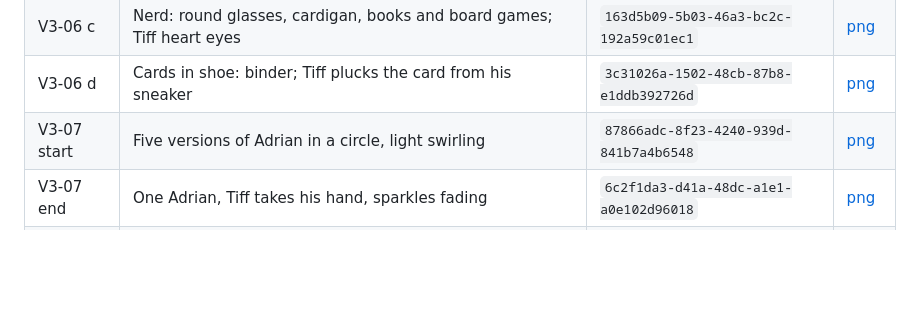
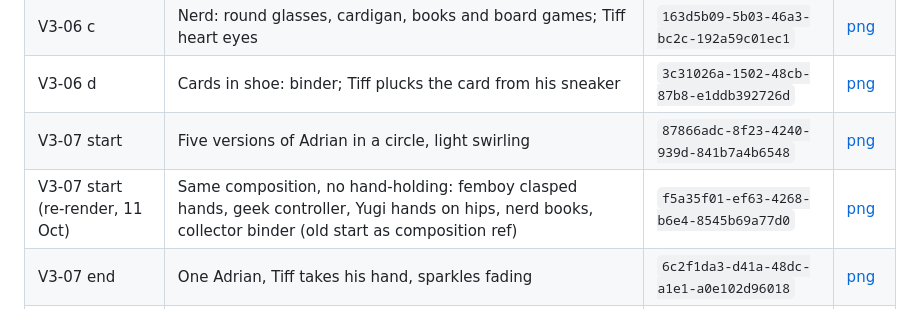
Before and after one commit to grxu/Tiff-s-Birthday, a Markdown page: storyboard/renders-manifest.md, the part around the change. Drawn GitHub-style; blank space fills up the shorter version.

Commit message:
V3-07 start re-rendered without hand-holding (job f5a35f01)
Co-Authored-By: Claude Opus 5.5 <noreply@anthropic.com>
Claude-Session: https://claude.ai/code/session_01Wfk5ePJ22LN7xs1AbjaDY5

```diff
--- a/storyboard/renders-manifest.md
+++ b/storyboard/renders-manifest.md
@@ -18,6 +18,7 @@ Shots generated by the user in Higgsfield are not listed here (their job IDs are
 | V3-06 c | Nerd: round glasses, cardigan, books and board games; Tiff heart eyes | `163d5b09-5b03-46a3-bc2c-192a59c01ec1` | [png](https://d8j0ntlcm91z4.cloudfront.net/user_3F9g5MvyxWEcBzuFjPmI97hrMM7/hf_20261010_005716_163d5b09-5b03-46a3-bc2c-192a59c01ec1.png) |
 | V3-06 d | Cards in shoe: binder; Tiff plucks the card from his sneaker | `3c31026a-1502-48cb-87b8-e1ddb392726d` | [png](https://d8j0ntlcm91z4.cloudfront.net/user_3F9g5MvyxWEcBzuFjPmI97hrMM7/hf_20261010_005717_3c31026a-1502-48cb-87b8-e1ddb392726d.png) |
 | V3-07 start | Five versions of Adrian in a circle, light swirling | `87866adc-8f23-4240-939d-841b7a4b6548` | [png](https://d8j0ntlcm91z4.cloudfront.net/user_3F9g5MvyxWEcBzuFjPmI97hrMM7/hf_20261010_005441_87866adc-8f23-4240-939d-841b7a4b6548.png) |
+| V3-07 start (re-render, 11 Oct) | Same composition, no hand-holding: femboy clasped hands, geek controller, Yugi hands on hips, nerd books, collector binder (old start as composition ref) | `f5a35f01-ef63-4268-b6e4-8545b69a77d0` | [png](https://d8j0ntlcm91z4.cloudfront.net/user_3F9g5MvyxWEcBzuFjPmI97hrMM7/hf_20261011_042715_f5a35f01-ef63-4268-b6e4-8545b69a77d0.png) |
 | V3-07 end | One Adrian, Tiff takes his hand, sparkles fading | `6c2f1da3-d41a-48dc-a1e1-a0e102d96018` | [png](https://d8j0ntlcm91z4.cloudfront.net/user_3F9g5MvyxWEcBzuFjPmI97hrMM7/hf_20261010_005442_6c2f1da3-d41a-48dc-a1e1-a0e102d96018.png) |
 | BR-04 | Night, open mustard door, braided Tiff with Miso and Tofu, Adrian walking up the path | `2f0937a8-d095-41f5-9e23-aca741695a82` | [png](https://d8j0ntlcm91z4.cloudfront.net/user_3F9g5MvyxWEcBzuFjPmI97hrMM7/hf_20261010_005442_2f0937a8-d095-41f5-9e23-aca741695a82.png) |
 | OU-01 | Evening sofa: Tiff tragically puts the phone face-down | `e247a1b2-e64a-4bcd-9f64-a77dc6a64b40` | [png](https://d8j0ntlcm91z4.cloudfront.net/user_3F9g5MvyxWEcBzuFjPmI97hrMM7/hf_20261010_005550_e247a1b2-e64a-4bcd-9f64-a77dc6a64b40.png) |
```
Also changed, not shown: storyboard/prompts/fixes.md (+4 -1 lines).
